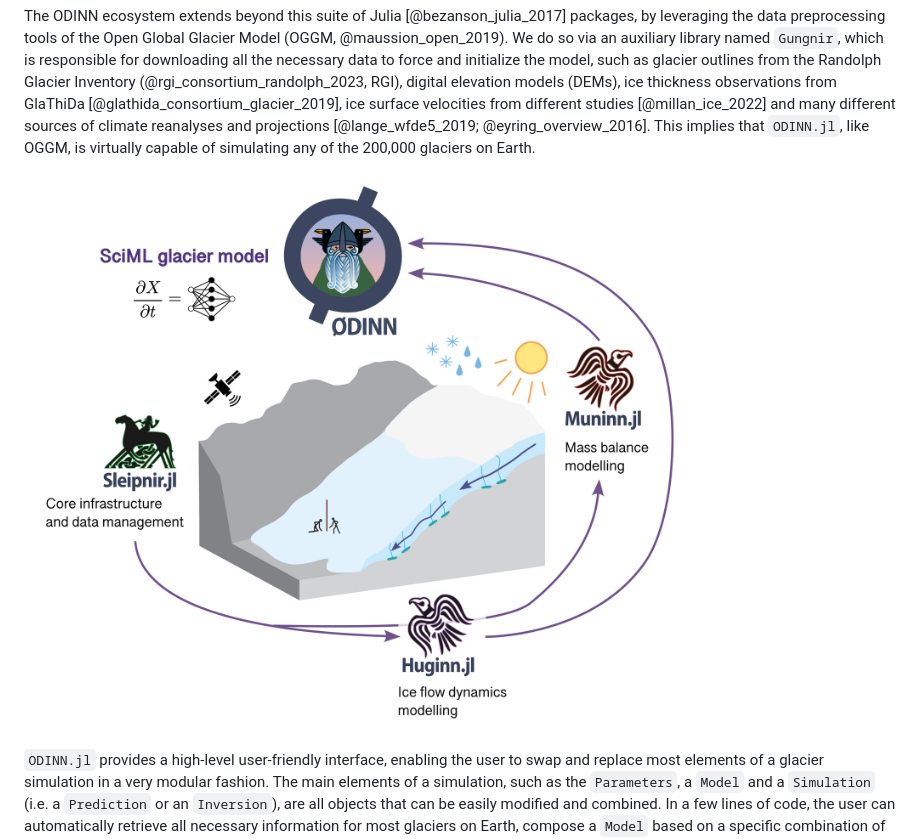
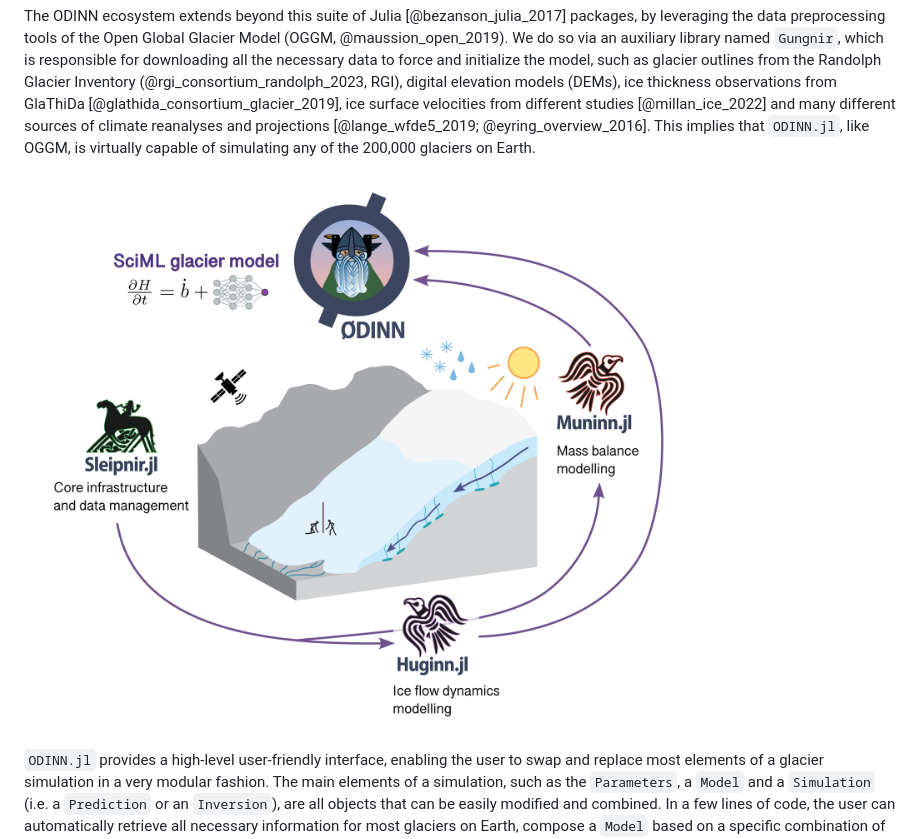
Before and after one commit to ODINN-SciML/ODINN-JOSS-paper, a Markdown page: paper.md, the part around the change. Rendered like a GitHub page; pictures changed too: figures/odinn_ecosystem_v2.png (deleted), figures/odinn_ecosystem_v4.png (added).

Commit message:
Update figure

```diff
--- a/paper.md
+++ b/paper.md
@@ -55,7 +55,7 @@ bibliography: paper.bib
 
 The ODINN ecosystem extends beyond this suite of Julia [@bezanson_julia_2017] packages, by leveraging the data preprocessing tools of the Open Global Glacier Model (OGGM, @maussion_open_2019). We do so via an auxiliary library named `Gungnir`, which is responsible for downloading all the necessary data to force and initialize the model, such as glacier outlines from the Randolph Glacier Inventory (@rgi_consortium_randolph_2023, RGI), digital elevation models (DEMs), ice thickness observations from GlaThiDa [@glathida_consortium_glacier_2019], ice surface velocities from different studies [@millan_ice_2022] and many different sources of climate reanalyses and projections [@lange_wfde5_2019; @eyring_overview_2016]. This implies that `ODINN.jl`, like OGGM, is virtually capable of simulating any of the 200,000 glaciers on Earth.
 
-![Figure 1: Overview of the ODINN.jl ecosystem. \label{fig:ecosystem}](figures/odinn_ecosystem_v2.png)
+![Figure 1: Overview of the ODINN.jl ecosystem. \label{fig:ecosystem}](figures/odinn_ecosystem_v4.png)
 
 `ODINN.jl` provides a high-level user-friendly interface, enabling the user to swap and replace most elements of a glacier simulation in a very modular fashion. The main elements of a simulation, such as the `Parameters`, a `Model` and a `Simulation` (i.e. a `Prediction` or an `Inversion`), are all objects that can be easily modified and combined. In a few lines of code, the user can automatically retrieve all necessary information for most glaciers on Earth, compose a `Model` based on a specific combination of surface mass balance and ice flow models, and incorporate data-driven models (e.g. a neural network) to parametrize specific physical processes of any of these components. Both forward and reverse simulations run in parallel using multiprocessing, leveraging Julia's speed and performance. GPU compatibility is still not ready, due to the difficulties of making everything compatible with automatic differentiation (AD). Nonetheless, it is planned for future versions.
 
```
